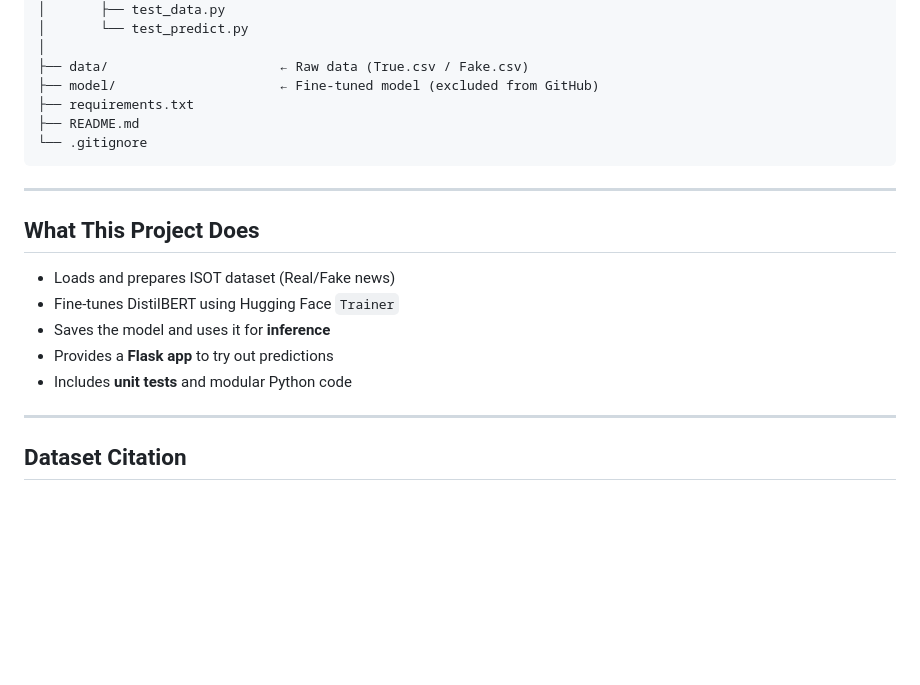
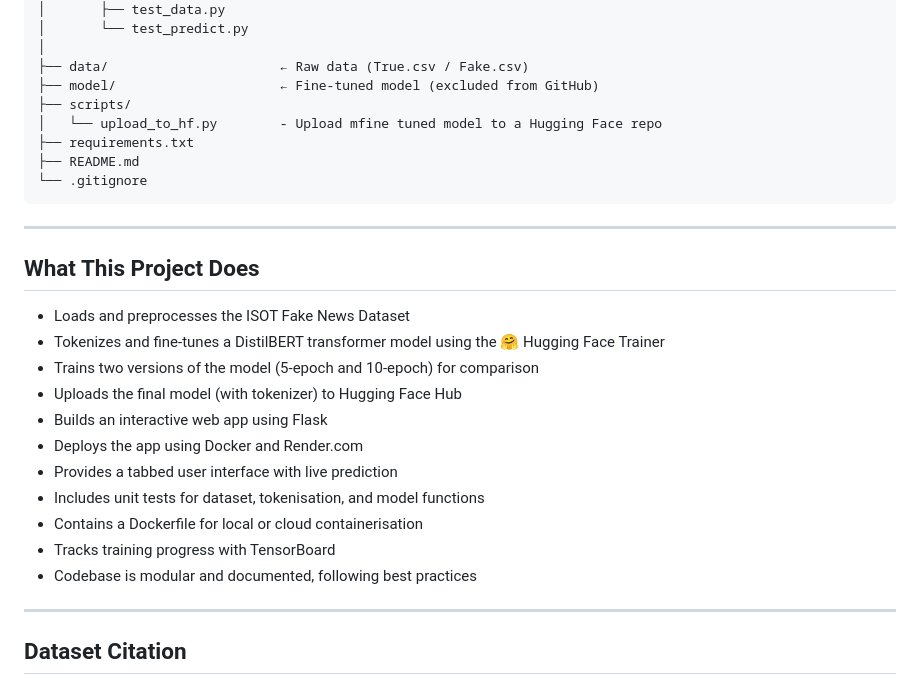
Before and after one commit to AMzaheri/fake-news-detection-llm, a Markdown page: README.md, the part around the change. Drawn GitHub-style; blank space fills up the shorter version.

```diff
--- a/README.md
+++ b/README.md
@@ -31,6 +31,8 @@ fake-news-detection-llm/
 │
 ├── data/                      ← Raw data (True.csv / Fake.csv)
 ├── model/                     ← Fine-tuned model (excluded from GitHub)
+├── scripts/
+│   └── upload_to_hf.py        - Upload mfine tuned model to a Hugging Face repo
 ├── requirements.txt
 ├── README.md
 └── .gitignore
@@ -40,11 +42,17 @@ fake-news-detection-llm/
 
 ##  What This Project Does
 
-- Loads and prepares ISOT dataset (Real/Fake news)
-- Fine-tunes DistilBERT using Hugging Face `Trainer`
-- Saves the model and uses it for **inference**
-- Provides a **Flask app** to try out predictions
-- Includes **unit tests** and modular Python code
+- Loads and preprocesses the ISOT Fake News Dataset
+- Tokenizes and fine-tunes a DistilBERT transformer model using the 🤗 Hugging Face Trainer
+- Trains two versions of the model (5-epoch and 10-epoch) for comparison
+- Uploads the final model (with tokenizer) to Hugging Face Hub
+- Builds an interactive web app using Flask
+-  Deploys the app using Docker and Render.com
+- Provides a tabbed user interface with live prediction
+- Includes unit tests for dataset, tokenisation, and model functions
+-  Contains a Dockerfile for local or cloud containerisation
+-  Tracks training progress with TensorBoard
+- Codebase is modular and documented, following best practices
 
 ---
 
```
